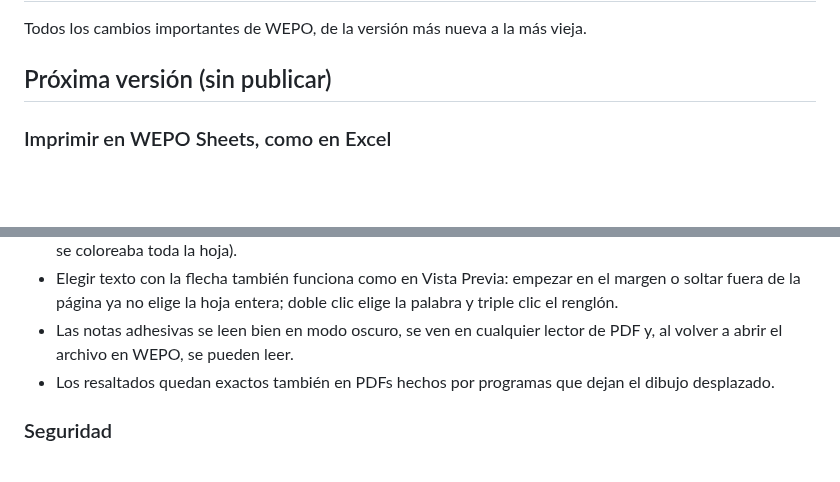
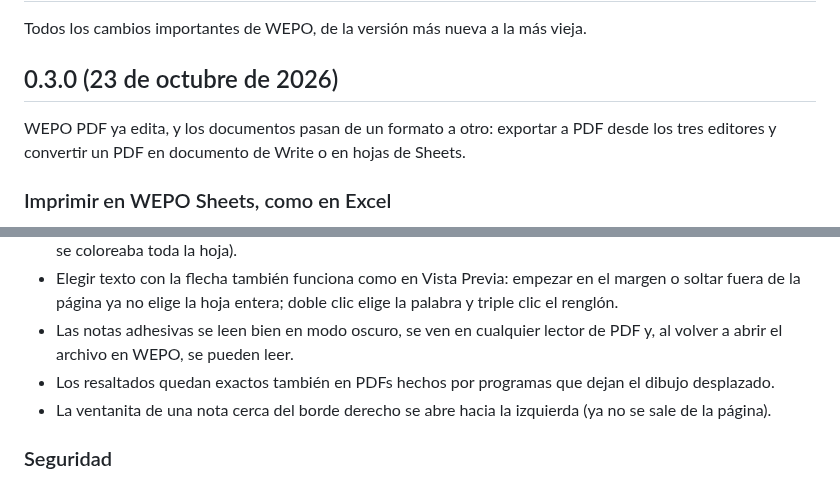
Before and after one commit to ricardo-rodriguezdesk/WEPO, a Markdown page: CHANGELOG.md, 2 parts joined by grey strips. GitHub-like rendering; blank space fills up the shorter version.

```diff
--- a/CHANGELOG.md
+++ b/CHANGELOG.md
@@ -2,7 +2,9 @@
 
 Todos los cambios importantes de WEPO, de la versión más nueva a la más vieja.
 
-## Próxima versión (sin publicar)
+## 0.3.0 (23 de octubre de 2026)
+
+WEPO PDF ya edita, y los documentos pasan de un formato a otro: exportar a PDF desde los tres editores y convertir un PDF en documento de Write o en hojas de Sheets.
 
 ### Imprimir en WEPO Sheets, como en Excel
 - Nueva pantalla de impresión con vista previa: las páginas se ven tal como van a salir (impresas o en PDF) y cambian con cada opción.
@@ -43,6 +45,7 @@ Todos los cambios importantes de WEPO, de la versión más nueva a la más vieja
 - Elegir texto con la flecha también funciona como en Vista Previa: empezar en el margen o soltar fuera de la página ya no elige la hoja entera; doble clic elige la palabra y triple clic el renglón.
 - Las notas adhesivas se leen bien en modo oscuro, se ven en cualquier lector de PDF y, al volver a abrir el archivo en WEPO, se pueden leer.
 - Los resaltados quedan exactos también en PDFs hechos por programas que dejan el dibujo desplazado.
+- La ventanita de una nota cerca del borde derecho se abre hacia la izquierda (ya no se sale de la página).
 
 ### Seguridad
 - pdf.js actualizado a la 6.4.299: corrige una falla que permitía ejecutar código al abrir un PDF malicioso (CVE-2026-16633).
```
Also changed, not shown: README.md (+14 -4 lines), docs/capturas/convertir.png (added), docs/capturas/imprimir.png (added), docs/capturas/pdf.png, docs/capturas/present.png, docs/capturas/write.png, 6 other files.
